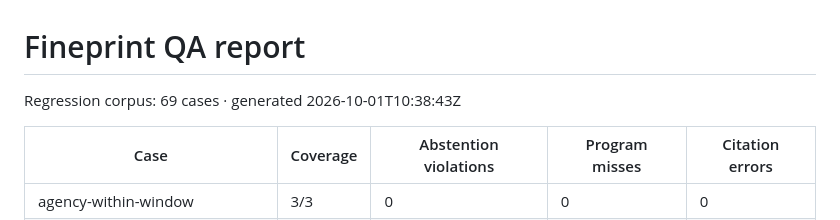
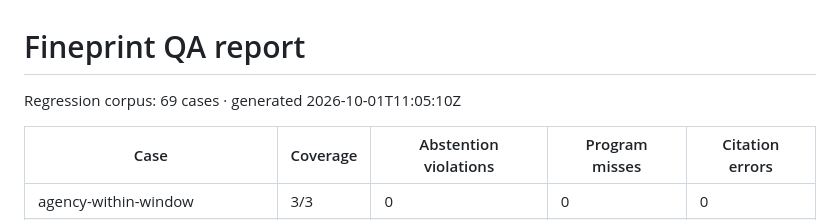
Before and after one commit to sharonbasovich/fineprint-warriorhacks, a Markdown page: qa/report/QA-REPORT.md, the part around the change. Drawn GitHub-style.

Commit message:
Regenerate QA report for round-7 head
Co-Authored-By: Devin AI <158243242+devin-ai-integration[bot]@users.noreply.github.com>

```diff
--- a/qa/report/QA-REPORT.md
+++ b/qa/report/QA-REPORT.md
@@ -1,6 +1,6 @@
 # Fineprint QA report
 
-Regression corpus: 69 cases · generated 2026-10-01T10:38:43Z
+Regression corpus: 69 cases · generated 2026-10-01T11:05:10Z
 
 | Case | Coverage | Abstention violations | Program misses | Citation errors |
 |---|---|---|---|---|
```
